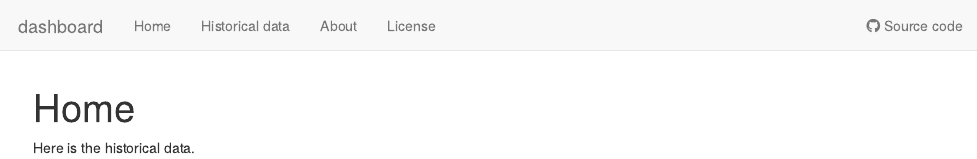
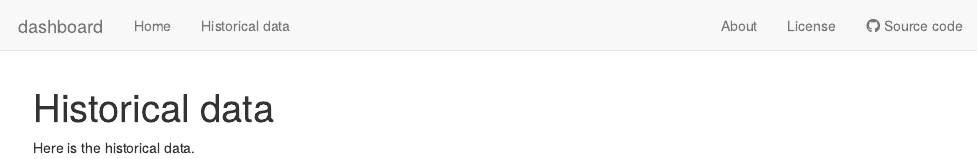
Before and after one commit to cfcforever/dashboard, an R Markdown document (analysis/historical.Rmd): the page in a window 1100 px wide, from its top. Rendered offline with R 4.5, knitr and Pandoc, with nearby package versions; drawn as R Markdown's standard HTML page in place of the format the file asks for.

Commit message:
some change

```diff
--- a/analysis/_site.yml
+++ b/analysis/_site.yml
@@ -2,16 +2,17 @@ name: dashboard
 output_dir: ../docs
 navbar:
   title: dashboard
+  search: true
   left:
   - text: Home
     href: index.html
   - text: Historical data
     href: historical.html
+  right:
   - text: About
     href: about.html
   - text: License
     href: license.html
-  right:
   - icon: fab fa-github
     text: Source code
     href: https://github.com/cfcforever/dashboard
--- a/analysis/historical.Rmd
+++ b/analysis/historical.Rmd
@@ -1,5 +1,5 @@
 ---
-title: "Home"
+title: "Historical data"
 site: workflowr::wflow_site
 output:
   workflowr::wflow_html:
```
